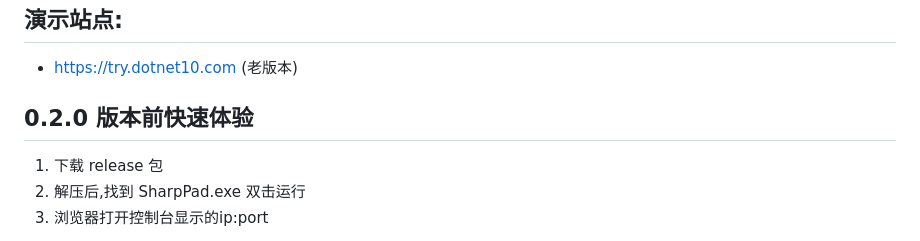
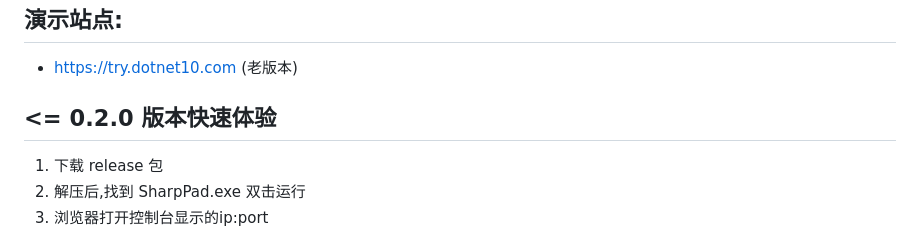
Before and after one commit to gaoconggit/SharpPad, a Markdown page: README.md, the part around the change. Rendered like a GitHub page.

```diff
--- a/README.md
+++ b/README.md
@@ -17,7 +17,7 @@
 ## 演示站点:
 
  - https://try.dotnet10.com (老版本)
-## 0.2.0 版本前快速体验
+## <= 0.2.0 版本快速体验
 1. 下载 release 包
 2. 解压后,找到 SharpPad.exe 双击运行
 3. 浏览器打开控制台显示的ip:port
```
